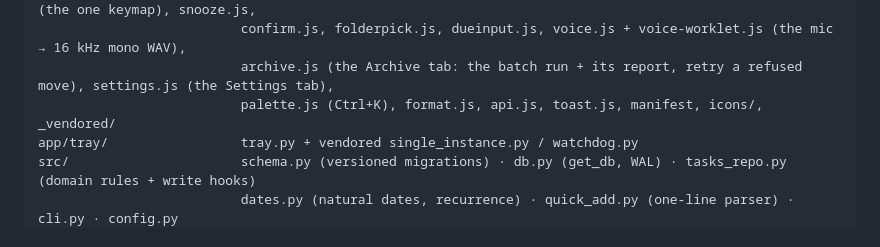
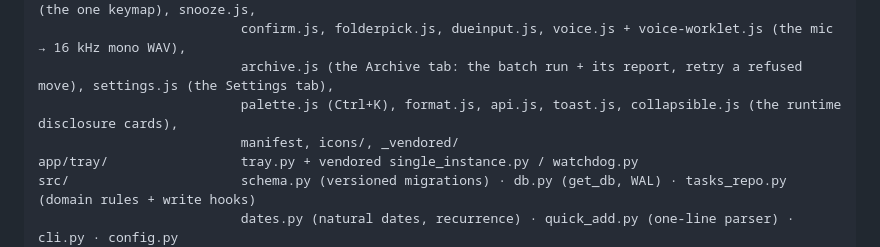
Before and after one commit to ferraroroberto/task-os, a Markdown page: README.md, the part around the change. Drawn GitHub-style.

Commit message:
docs: list collapsible.js in the README's static/ map
- #204 added app/webapp/static/collapsible.js without touching the
  README; #213 then rewrote the static/ list from the pre-#204 tree,
  so neither PR alone could name the file
- merged #204 before #213, so the gap fell to the second merge; kept
  as its own commit rather than folded into a squash so the reason
  stays visible in history

```diff
--- a/README.md
+++ b/README.md
@@ -91,7 +91,8 @@ app/webapp/static/        the PWA: index.html, login.html, styles.css (fleet tok
                           selection.js + bulkbar.js (the one selection + its bulk actions), keys.js (the one keymap), snooze.js,
                           confirm.js, folderpick.js, dueinput.js, voice.js + voice-worklet.js (the mic → 16 kHz mono WAV),
                           archive.js (the Archive tab: the batch run + its report, retry a refused move), settings.js (the Settings tab),
-                          palette.js (Ctrl+K), format.js, api.js, toast.js, manifest, icons/, _vendored/
+                          palette.js (Ctrl+K), format.js, api.js, toast.js, collapsible.js (the runtime disclosure cards),
+                          manifest, icons/, _vendored/
 app/tray/                 tray.py + vendored single_instance.py / watchdog.py
 src/                      schema.py (versioned migrations) · db.py (get_db, WAL) · tasks_repo.py (domain rules + write hooks)
                           dates.py (natural dates, recurrence) · quick_add.py (one-line parser) · cli.py · config.py
```
